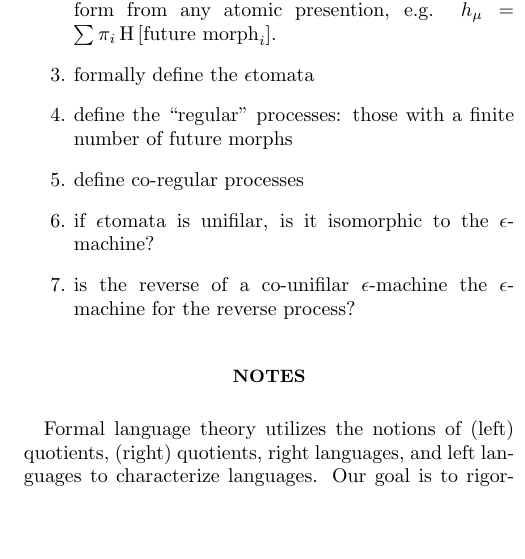
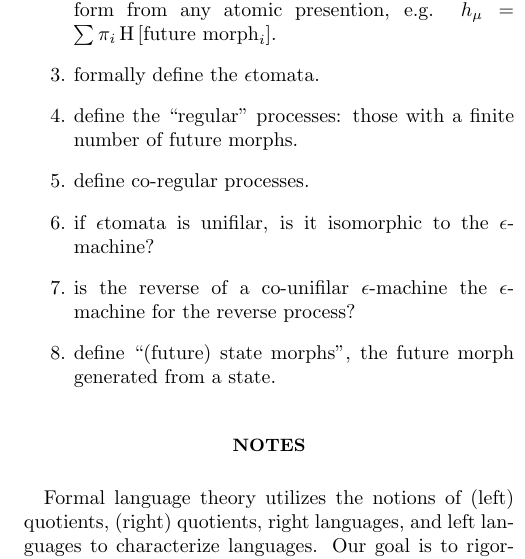
Before and after one commit to Autoplectic/compmech_foundations, a LaTeX paper (compmech_foundations.tex): part of one column of page 1 of 2, cut so that both start at the same text, the shorter picture padded with empty space. Compiled offline with pdfLaTeX.

Commit message:
add one more goal

```diff
--- a/compmech_foundations.tex
+++ b/compmech_foundations.tex
@@ -67,11 +67,12 @@ Goals:
 \begin{enumerate}
   \item What are the atoms of a process?
   \item conjecture: $h_\mu$ can be calculated in closed form from any atomic presention, e.g. $h_\mu = \sum \pi_i \H{\textrm{future morph}_i}$.
-  \item formally define the \etomata
-  \item define the ``regular'' processes: those with a finite number of future morphs
-  \item define co-regular processes
+  \item formally define the \etomata.
+  \item define the ``regular'' processes: those with a finite number of future morphs.
+  \item define co-regular processes.
   \item if \etomata is unifilar, is it isomorphic to the \emachine?
   \item is the reverse of a co-unifilar \emachine the \emachine for the reverse process?
+  \item define ``(future) state morphs'', the future morph generated from a state.
 \end{enumerate}
 
 \section{Notes}
```
